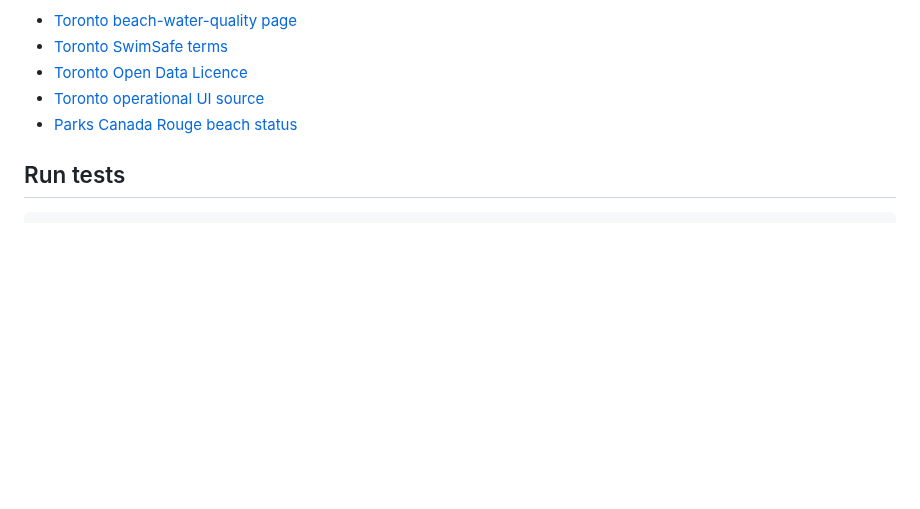
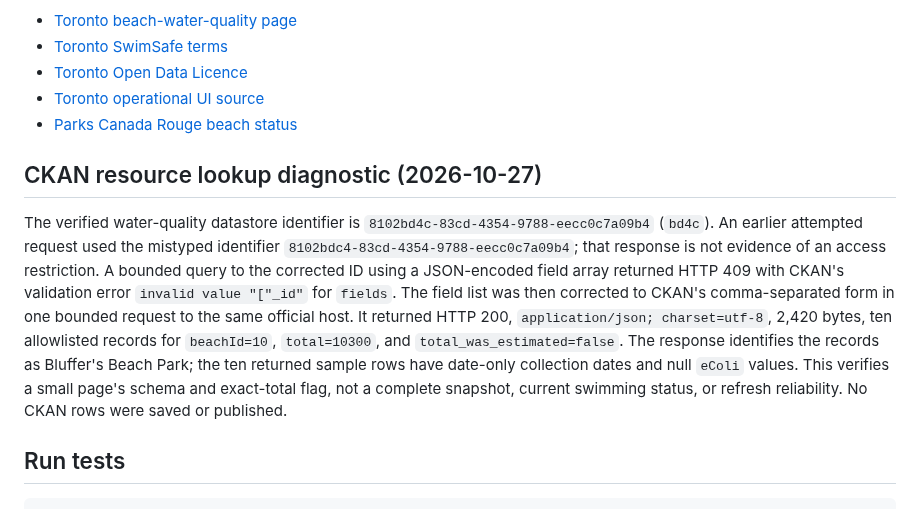
Before and after one commit to justinpfisher/ScarbTO, a Markdown page: research/phase1b-beach-status/BEACH-SOURCE-CONTRACT.md, the part around one of its changes. Rendered like a GitHub page; blank space fills up the shorter version.

Commit message:
Correct bounded beach CKAN lookup evidence

````diff
--- a/research/phase1b-beach-status/BEACH-SOURCE-CONTRACT.md
+++ b/research/phase1b-beach-status/BEACH-SOURCE-CONTRACT.md
@@ -115,6 +115,23 @@ Official references:
 - [Toronto operational UI source](https://www.toronto.ca/resources/tph_beaches/scripts/main0.0.0.js)
 - [Parks Canada Rouge beach status](https://parks.canada.ca/pn-np/on/rouge/visit/infrastructure/plage-beach)
 
+## CKAN resource lookup diagnostic (2026-10-27)
+
+The verified water-quality datastore identifier is
+`8102bd4c-83cd-4354-9788-eecc0c7a09b4` (`bd4c`). An earlier attempted request
+used the mistyped identifier `8102bdc4-83cd-4354-9788-eecc0c7a09b4`; that
+response is not evidence of an access restriction. A bounded query to the
+corrected ID using a JSON-encoded field array returned HTTP 409 with CKAN's
+validation error `invalid value "["_id"` for `fields`. The field list was then
+corrected to CKAN's comma-separated form in one bounded request to the same
+official host. It returned HTTP 200, `application/json; charset=utf-8`, 2,420
+bytes, ten allowlisted records for `beachId=10`, `total=10300`, and
+`total_was_estimated=false`. The response identifies the records as Bluffer's
+Beach Park; the ten returned sample rows have date-only collection dates and
+null `eColi` values. This verifies a small page's schema and exact-total flag,
+not a complete snapshot, current swimming status, or refresh reliability. No
+CKAN rows were saved or published.
+
 ## Run tests
 
 ```powershell
````
Also changed, not shown: other parts of research/phase1b-beach-status/BEACH-SOURCE-CONTRACT.md (+3 -3 lines).
